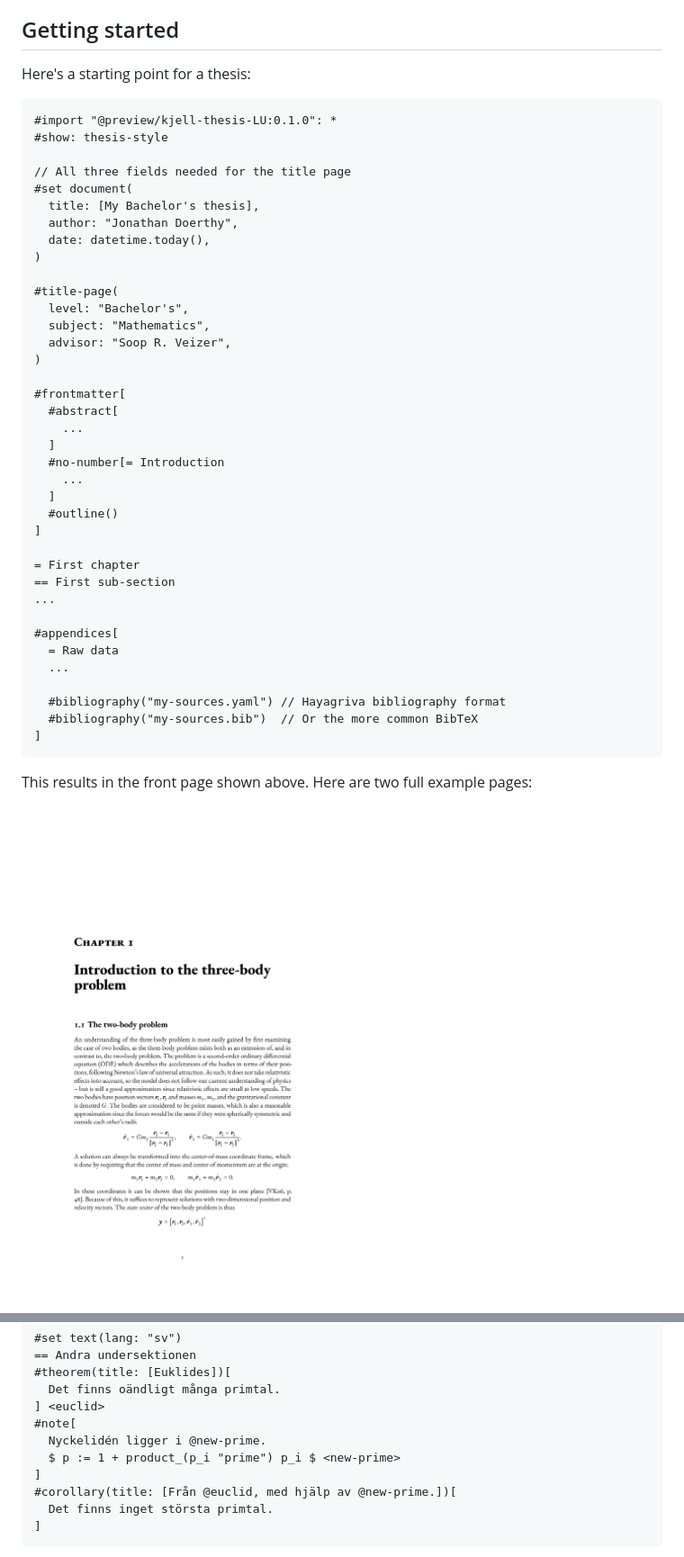
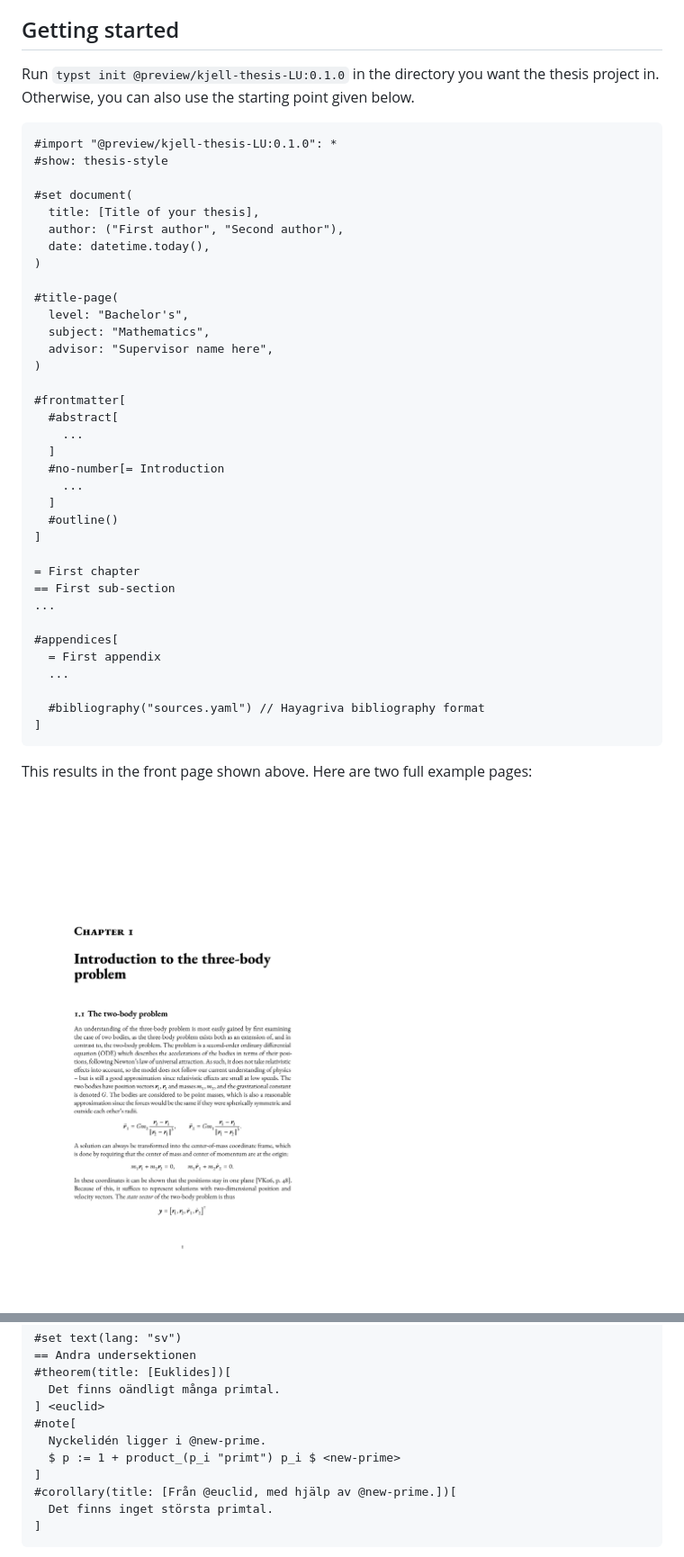
Before and after one commit to TrulsHenriksson/kjell-thesis-LU, a Markdown page: README.md, 2 parts joined by grey strips. Shown at 90% size. GitHub-like rendering; pictures changed too: assets/example-full-page-1.png.

Commit message:
Created template

````diff
--- a/README.md
+++ b/README.md
@@ -24,23 +24,22 @@ Typst is a typesetting system. Depending on your use case and background, Typst
 If you haven't used it before but would like to try, check out [typst.app](https://typst.app/), visit the [playground](https://typst.app/play/), go through the [tutorial](https://typst.app/docs/tutorial/), and then create an account to start editing online. Or, since Typst is open-source, [install the compiler](https://typst.app/open-source/) and start writing in your preferred editor.
 
 ## Getting started
-Here's a starting point for a thesis:
+Run `typst init @preview/kjell-thesis-LU:0.1.0` in the directory you want the thesis project in. Otherwise, you can also use the starting point given below.
 
 ```typst
 #import "@preview/kjell-thesis-LU:0.1.0": *
 #show: thesis-style
 
-// All three fields needed for the title page
 #set document(
-  title: [My Bachelor's thesis],
-  author: "Jonathan Doerthy",
+  title: [Title of your thesis],
+  author: ("First author", "Second author"),
   date: datetime.today(),
 )
 
 #title-page(
   level: "Bachelor's",
   subject: "Mathematics",
-  advisor: "Soop R. Veizer",
+  advisor: "Supervisor name here",
 )
 
 #frontmatter[
@@ -58,11 +57,10 @@ Here's a starting point for a thesis:
 ...
 
 #appendices[
-  = Raw data
+  = First appendix
   ...
 
-  #bibliography("my-sources.yaml") // Hayagriva bibliography format
-  #bibliography("my-sources.bib")  // Or the more common BibTeX
+  #bibliography("sources.yaml") // Hayagriva bibliography format
 ]
 ```
 
@@ -138,7 +136,7 @@ Swedish localization can be enabled using `#set text(lang: "sv")`.
 ] <euclid>
 #note[
   Nyckelidén ligger i @new-prime.
-  $ p := 1 + product_(p_i "prime") p_i $ <new-prime>
+  $ p := 1 + product_(p_i "primt") p_i $ <new-prime>
 ]
 #corollary(title: [Från @euclid, med hjälp av @new-prime.])[
   Det finns inget största primtal.
````
Also changed, not shown: other parts of README.md (+3 -1 lines), assets/example-title-page.png (deleted), assets/template-thumbnail.png (added), 3 other files.
